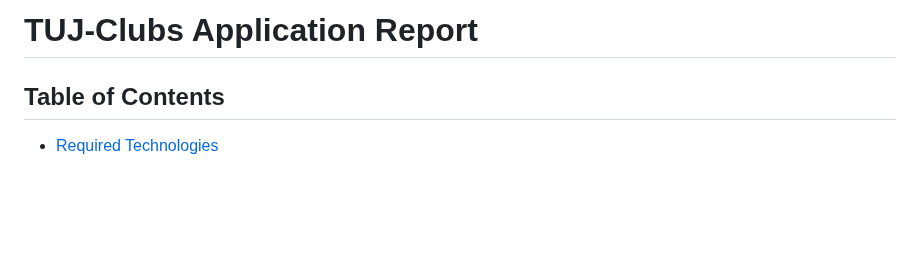
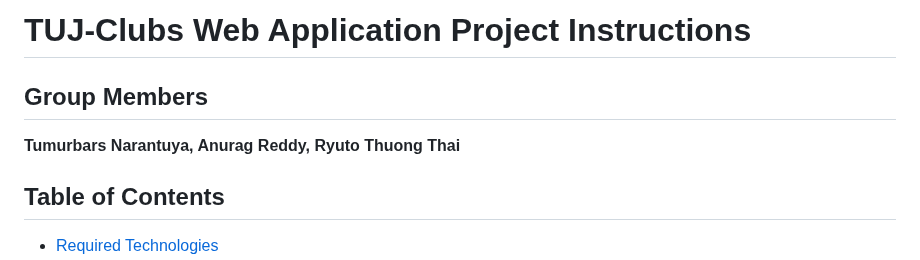
Before and after one commit to NTumurbars/TUJ-Clubs, a Markdown page: README.md, the part around the change. Rendered like a GitHub page; blank space fills up the shorter version.

Commit message:
added group members

```diff
--- a/README.md
+++ b/README.md
@@ -1,4 +1,8 @@
-# TUJ-Clubs Application Report
+# TUJ-Clubs Web Application Project Instructions
+
+## Group Members
+
+**Tumurbars Narantuya, Anurag Reddy, Ryuto Thuong Thai**
 
 ## Table of Contents
 
```
